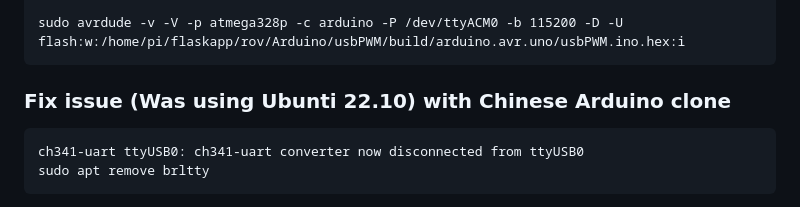
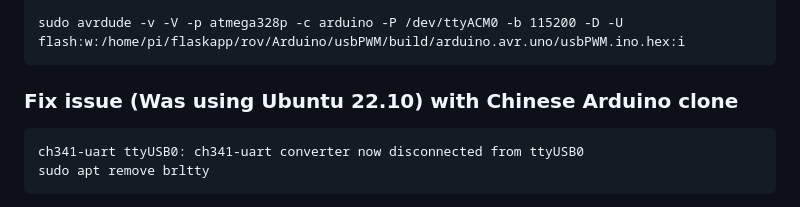
Before and after one commit to jarleven/flaskapp, a Markdown page: rov/Arduino/README.md, the part around the change. Drawn GitHub-style.

````diff
--- a/rov/Arduino/README.md
+++ b/rov/Arduino/README.md
@@ -12,7 +12,7 @@ sudo usermod -a -G dialout pi
 sudo avrdude -v -V -p atmega328p -c arduino -P /dev/ttyACM0 -b 115200 -D -U flash:w:/home/pi/flaskapp/rov/Arduino/usbPWM/build/arduino.avr.uno/usbPWM.ino.hex:i
 ```
 
-### Fix issue (Was using Ubunti 22.10) with Chinese Arduino clone
+### Fix issue (Was using Ubuntu 22.10) with Chinese Arduino clone
 ```
 ch341-uart ttyUSB0: ch341-uart converter now disconnected from ttyUSB0
 sudo apt remove brltty
````
